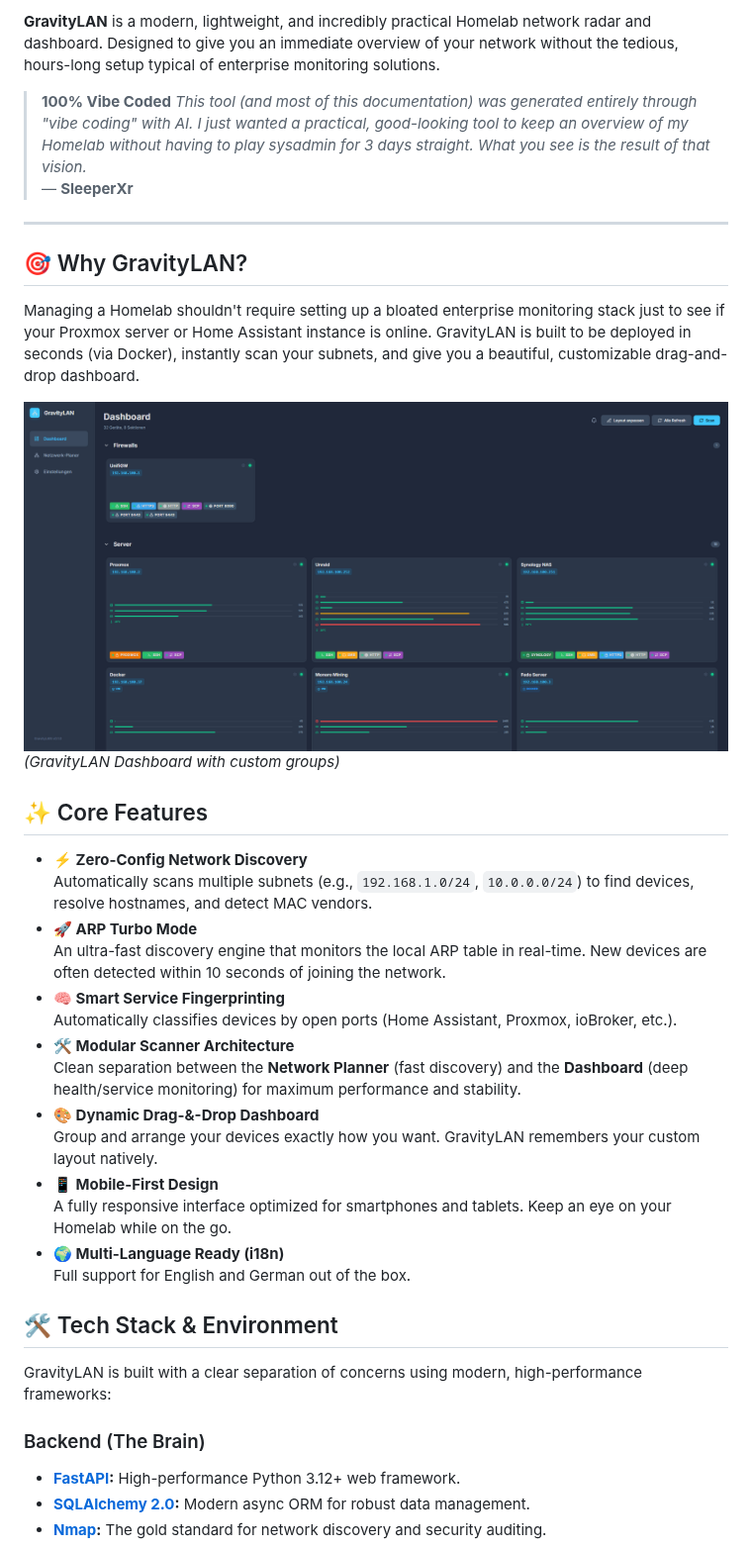
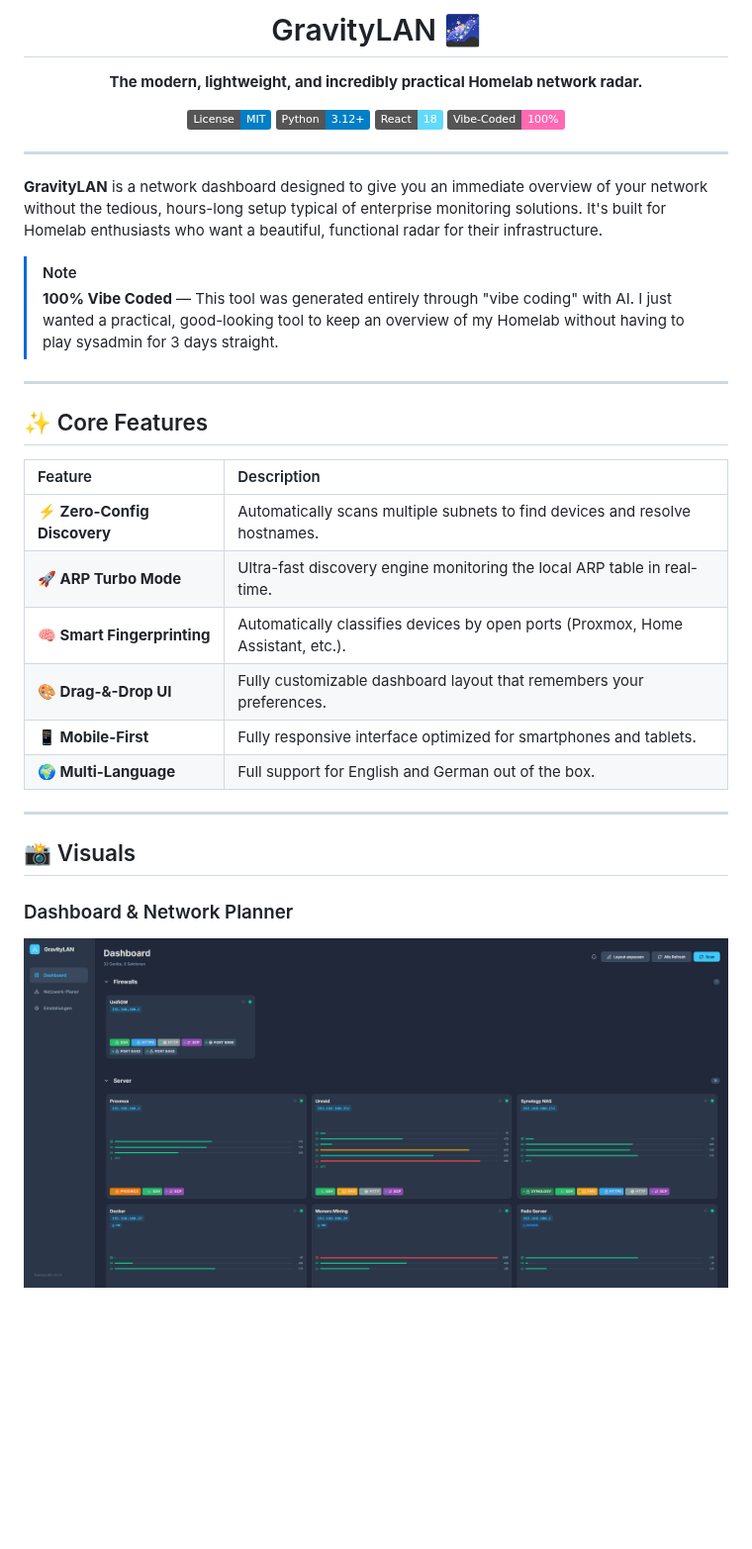
Before and after one commit to SleeperXr/GravityLAN, a Markdown page: README.md, the part around one of its changes. Shown at 99% size. Rendered like a GitHub page; badges without logos; blank space fills up the shorter version.

Commit message:
docs: redesign README with premium look and add branding assets

```diff
--- a/README.md
+++ b/README.md
@@ -2,42 +4,43 @@
 
-**GravityLAN** is a modern, lightweight, and incredibly practical Homelab network radar and dashboard. Designed to give you an immediate overview of your network without the tedious, hours-long setup typical of enterprise monitoring solutions.
+<h1 align="center">GravityLAN 🌌</h1>
 
-> **100% Vibe Coded**
-> *This tool (and most of this documentation) was generated entirely through "vibe coding" with AI. I just wanted a practical, good-looking tool to keep an overview of my Homelab without having to play sysadmin for 3 days straight. What you see is the result of that vision.*
-> — **SleeperXr**
+<p align="center">
+  <strong>The modern, lightweight, and incredibly practical Homelab network radar.</strong>
+</p>
+
+<p align="center">
+  <img src="https://img.shields.io/badge/License-MIT-blue.svg" alt="License">
+  <img src="https://img.shields.io/badge/Python-3.12%2B-blue.svg" alt="Python Version">
+  <img src="https://img.shields.io/badge/React-18-61DAFB.svg" alt="React Version">
+  <img src="https://img.shields.io/badge/Vibe--Coded-100%25-FF69B4.svg" alt="Vibe Coded">
+</p>
 
 ---
 
-## 🎯 Why GravityLAN?
+**GravityLAN** is a network dashboard designed to give you an immediate overview of your network without the tedious, hours-long setup typical of enterprise monitoring solutions. It's built for Homelab enthusiasts who want a beautiful, functional radar for their infrastructure.
 
-Managing a Homelab shouldn't require setting up a bloated enterprise monitoring stack just to see if your Proxmox server or Home Assistant instance is online. GravityLAN is built to be deployed in seconds (via Docker), instantly scan your subnets, and give you a beautiful, customizable drag-and-drop dashboard.
+> [!NOTE]
+> **100% Vibe Coded** — This tool was generated entirely through "vibe coding" with AI. I just wanted a practical, good-looking tool to keep an overview of my Homelab without having to play sysadmin for 3 days straight.
 
-![GravityLAN Dashboard](./docs/screenshots/GravityLanDashboard.png)
-*(GravityLAN Dashboard with custom groups)*
+---
 
 ## ✨ Core Features
 
-*   **⚡ Zero-Config Network Discovery**
-    Automatically scans multiple subnets (e.g., `192.168.1.0/24`, `10.0.0.0/24`) to find devices, resolve hostnames, and detect MAC vendors.
-*   **🚀 ARP Turbo Mode**
-    An ultra-fast discovery engine that monitors the local ARP table in real-time. New devices are often detected within 10 seconds of joining the network.
-*   **🧠 Smart Service Fingerprinting**
-    Automatically classifies devices by open ports (Home Assistant, Proxmox, ioBroker, etc.).
-*   **🛠️ Modular Scanner Architecture**
-    Clean separation between the **Network Planner** (fast discovery) and the **Dashboard** (deep health/service monitoring) for maximum performance and stability.
-*   **🎨 Dynamic Drag-&-Drop Dashboard**
-    Group and arrange your devices exactly how you want. GravityLAN remembers your custom layout natively.
-*   **📱 Mobile-First Design**
-    A fully responsive interface optimized for smartphones and tablets. Keep an eye on your Homelab while on the go.
-*   **🌍 Multi-Language Ready (i18n)**
-    Full support for English and German out of the box.
+| Feature | Description |
+| :--- | :--- |
+| **⚡ Zero-Config Discovery** | Automatically scans multiple subnets to find devices and resolve hostnames. |
+| **🚀 ARP Turbo Mode** | Ultra-fast discovery engine monitoring the local ARP table in real-time. |
+| **🧠 Smart Fingerprinting** | Automatically classifies devices by open ports (Proxmox, Home Assistant, etc.). |
+| **🎨 Drag-&-Drop UI** | Fully customizable dashboard layout that remembers your preferences. |
+| **📱 Mobile-First** | Fully responsive interface optimized for smartphones and tablets. |
+| **🌍 Multi-Language** | Full support for English and German out of the box. |
 
-## 🛠️ Tech Stack & Environment
+---
 
-GravityLAN is built with a clear separation of concerns using modern, high-performance frameworks:
+## 📸 Visuals
 
-### Backend (The Brain)
-*   **[FastAPI](https://fastapi.tiangolo.com/):** High-performance Python 3.12+ web framework.
-*   **[SQLAlchemy 2.0](https://www.sqlalchemy.org/):** Modern async ORM for robust data management.
-*   **[Nmap](https://nmap.org/):** The gold standard for network discovery and security auditing.
+### Dashboard & Network Planner
+<p align="center">
+  <img src="./docs/screenshots/GravityLanDashboard.png" width="800" alt="Dashboard">
+</p>
 
```
Also changed, not shown: other parts of README.md (+40 -87 lines), assets/logo.png (added), 2 other files.
